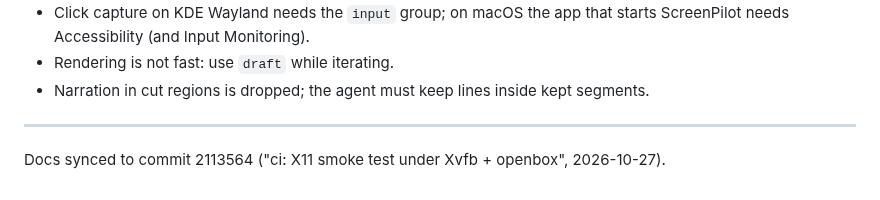
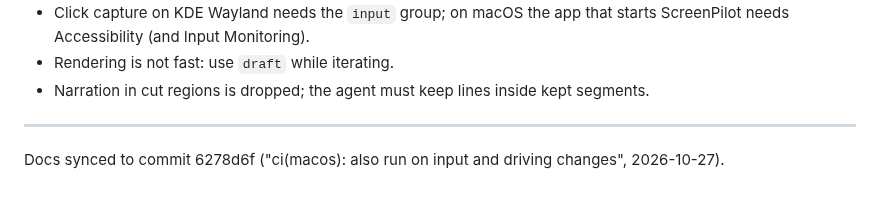
Before and after one commit to MohamedEslam04/screenpilot, a Markdown page: README.md, the part around the change. Drawn GitHub-style.

Commit message:
docs: sync marker

```diff
--- a/README.md
+++ b/README.md
@@ -310,4 +310,4 @@ CI: GitHub Actions. `.github/workflows/ci.yml` (Linux: typecheck, tests, build;
 
 ---
 
-Docs synced to commit 2113564 ("ci: X11 smoke test under Xvfb + openbox", 2026-10-27).
+Docs synced to commit 6278d6f ("ci(macos): also run on input and driving changes", 2026-10-27).
```
